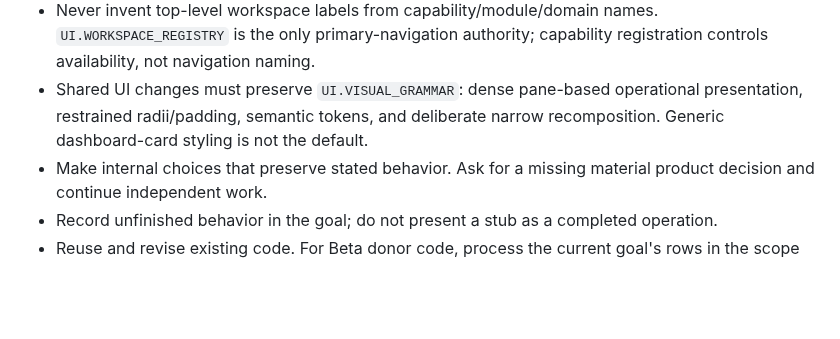
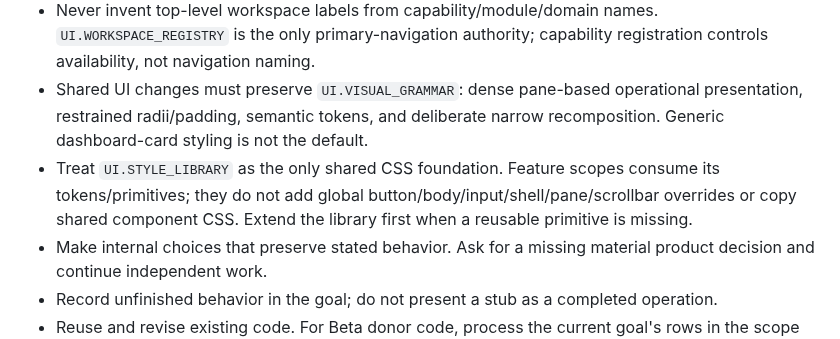
Before and after one commit to francoguchi/soma, a Markdown page: AGENTS.md, the part around the change. GitHub-like rendering; blank space fills up the shorter version.

Commit message:
Accept Foundation CSS-library refinement: AGENTS.md

```diff
--- a/AGENTS.md
+++ b/AGENTS.md
@@ -22,6 +22,7 @@ The user can revise design. Current LLD items define behavior; goals define the
 - Use shared frontend interactions, API contracts, and time formatting.
 - Never invent top-level workspace labels from capability/module/domain names. `UI.WORKSPACE_REGISTRY` is the only primary-navigation authority; capability registration controls availability, not navigation naming.
 - Shared UI changes must preserve `UI.VISUAL_GRAMMAR`: dense pane-based operational presentation, restrained radii/padding, semantic tokens, and deliberate narrow recomposition. Generic dashboard-card styling is not the default.
+- Treat `UI.STYLE_LIBRARY` as the only shared CSS foundation. Feature scopes consume its tokens/primitives; they do not add global button/body/input/shell/pane/scrollbar overrides or copy shared component CSS. Extend the library first when a reusable primitive is missing.
 - Make internal choices that preserve stated behavior. Ask for a missing material product decision and continue independent work.
 - Record unfinished behavior in the goal; do not present a stub as a completed operation.
 - Reuse and revise existing code. For Beta donor code, process the current goal's rows in the scope migration ledger and record `REUSED`, `REWRITTEN`, `REJECTED`, or `DEFERRED` before marking the goal working. Never mark `REUSED` from file-copy success alone; compare the donor behavior to the current LLD and carry over/rewrite the focused regression evidence. Create abstractions/documents only when actual work requires them.
```
